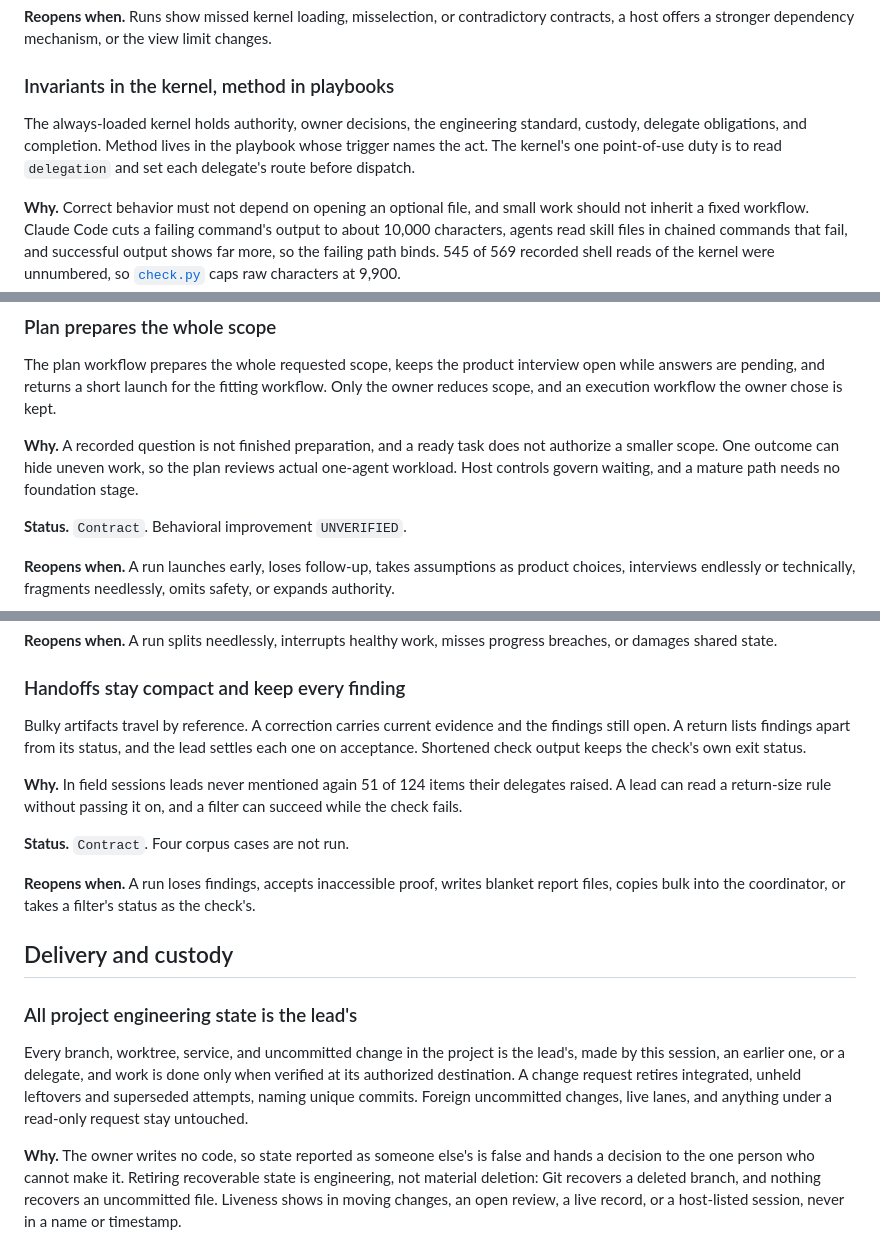
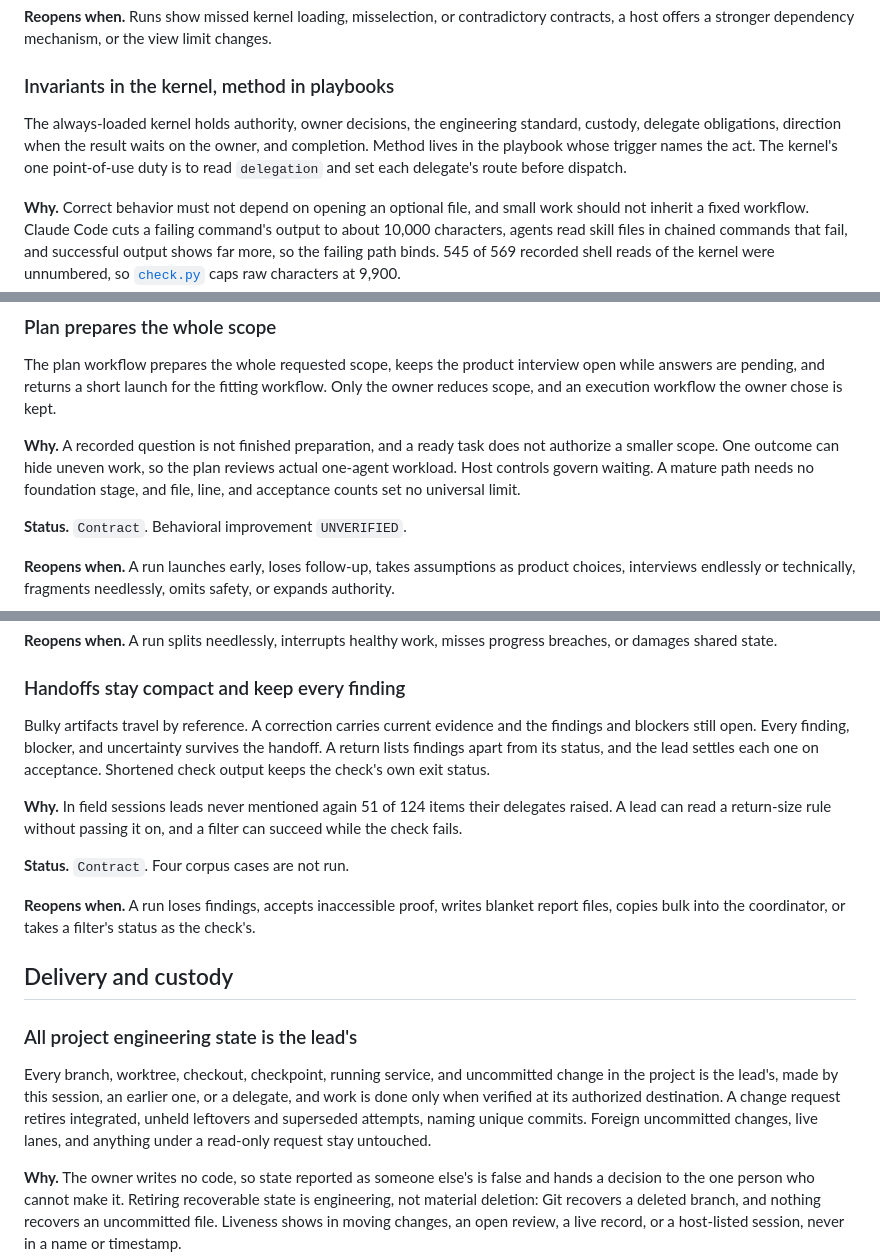
Before and after one commit to mzored/SkipHow, a Markdown page: docs/decisions.md, 3 parts joined by grey strips. Drawn GitHub-style.

Commit message:
Restore the remaining clauses from review round 2
Co-Authored-By: Claude Opus 5.5 <noreply@anthropic.com>

```diff
--- a/docs/decisions.md
+++ b/docs/decisions.md
@@ -60,7 +60,7 @@ The `skiphow` kernel governs every request about the current project. Six option
 
 ### Invariants in the kernel, method in playbooks
 
-The always-loaded kernel holds authority, owner decisions, the engineering standard, custody, delegate obligations, and completion. Method lives in the playbook whose trigger names the act. The kernel's one point-of-use duty is to read `delegation` and set each delegate's route before dispatch.
+The always-loaded kernel holds authority, owner decisions, the engineering standard, custody, delegate obligations, direction when the result waits on the owner, and completion. Method lives in the playbook whose trigger names the act. The kernel's one point-of-use duty is to read `delegation` and set each delegate's route before dispatch.
 
 **Why.** Correct behavior must not depend on opening an optional file, and small work should not inherit a fixed workflow. Claude Code cuts a failing command's output to about 10,000 characters, agents read skill files in chained commands that fail, and successful output shows far more, so the failing path binds. 545 of 569 recorded shell reads of the kernel were unnumbered, so [`check.py`](../scripts/check.py) caps raw characters at 9,900.
 
@@ -166,7 +166,7 @@ The simplify workflow measures the project, removes what does not pay through re
 
 The plan workflow prepares the whole requested scope, keeps the product interview open while answers are pending, and returns a short launch for the fitting workflow. Only the owner reduces scope, and an execution workflow the owner chose is kept.
 
-**Why.** A recorded question is not finished preparation, and a ready task does not authorize a smaller scope. One outcome can hide uneven work, so the plan reviews actual one-agent workload. Host controls govern waiting, and a mature path needs no foundation stage.
+**Why.** A recorded question is not finished preparation, and a ready task does not authorize a smaller scope. One outcome can hide uneven work, so the plan reviews actual one-agent workload. Host controls govern waiting. A mature path needs no foundation stage, and file, line, and acceptance counts set no universal limit.
 
 **Status.** `Contract`. Behavioral improvement `UNVERIFIED`.
 
@@ -216,7 +216,7 @@ An assignment's size counts implementation, verification, and review. A long ass
 
 ### Handoffs stay compact and keep every finding
 
-Bulky artifacts travel by reference. A correction carries current evidence and the findings still open. A return lists findings apart from its status, and the lead settles each one on acceptance. Shortened check output keeps the check's own exit status.
+Bulky artifacts travel by reference. A correction carries current evidence and the findings and blockers still open. Every finding, blocker, and uncertainty survives the handoff. A return lists findings apart from its status, and the lead settles each one on acceptance. Shortened check output keeps the check's own exit status.
 
 **Why.** In field sessions leads never mentioned again 51 of 124 items their delegates raised. A lead can read a return-size rule without passing it on, and a filter can succeed while the check fails.
 
@@ -228,7 +228,7 @@ Bulky artifacts travel by reference. A correction carries current evidence and t
 
 ### All project engineering state is the lead's
 
-Every branch, worktree, service, and uncommitted change in the project is the lead's, made by this session, an earlier one, or a delegate, and work is done only when verified at its authorized destination. A change request retires integrated, unheld leftovers and superseded attempts, naming unique commits. Foreign uncommitted changes, live lanes, and anything under a read-only request stay untouched.
+Every branch, worktree, checkout, checkpoint, running service, and uncommitted change in the project is the lead's, made by this session, an earlier one, or a delegate, and work is done only when verified at its authorized destination. A change request retires integrated, unheld leftovers and superseded attempts, naming unique commits. Foreign uncommitted changes, live lanes, and anything under a read-only request stay untouched.
 
 **Why.** The owner writes no code, so state reported as someone else's is false and hands a decision to the one person who cannot make it. Retiring recoverable state is engineering, not material deletion: Git recovers a deleted branch, and nothing recovers an uncommitted file. Liveness shows in moving changes, an open review, a live record, or a host-listed session, never in a name or timestamp.
 
```
Also changed, not shown: docs/guide.md (+1 -1 lines), docs/outcome-contract.md (+1 -1 lines).
